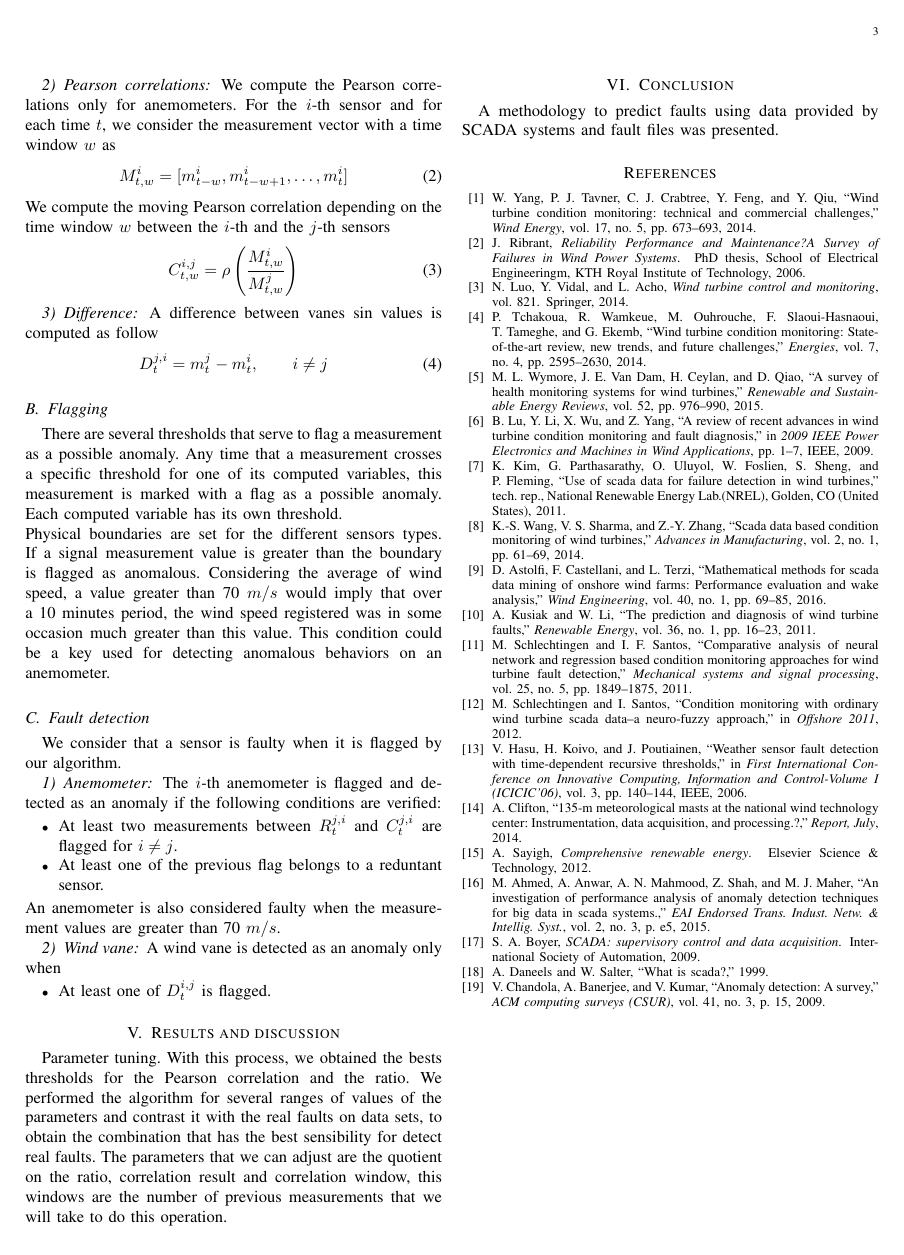
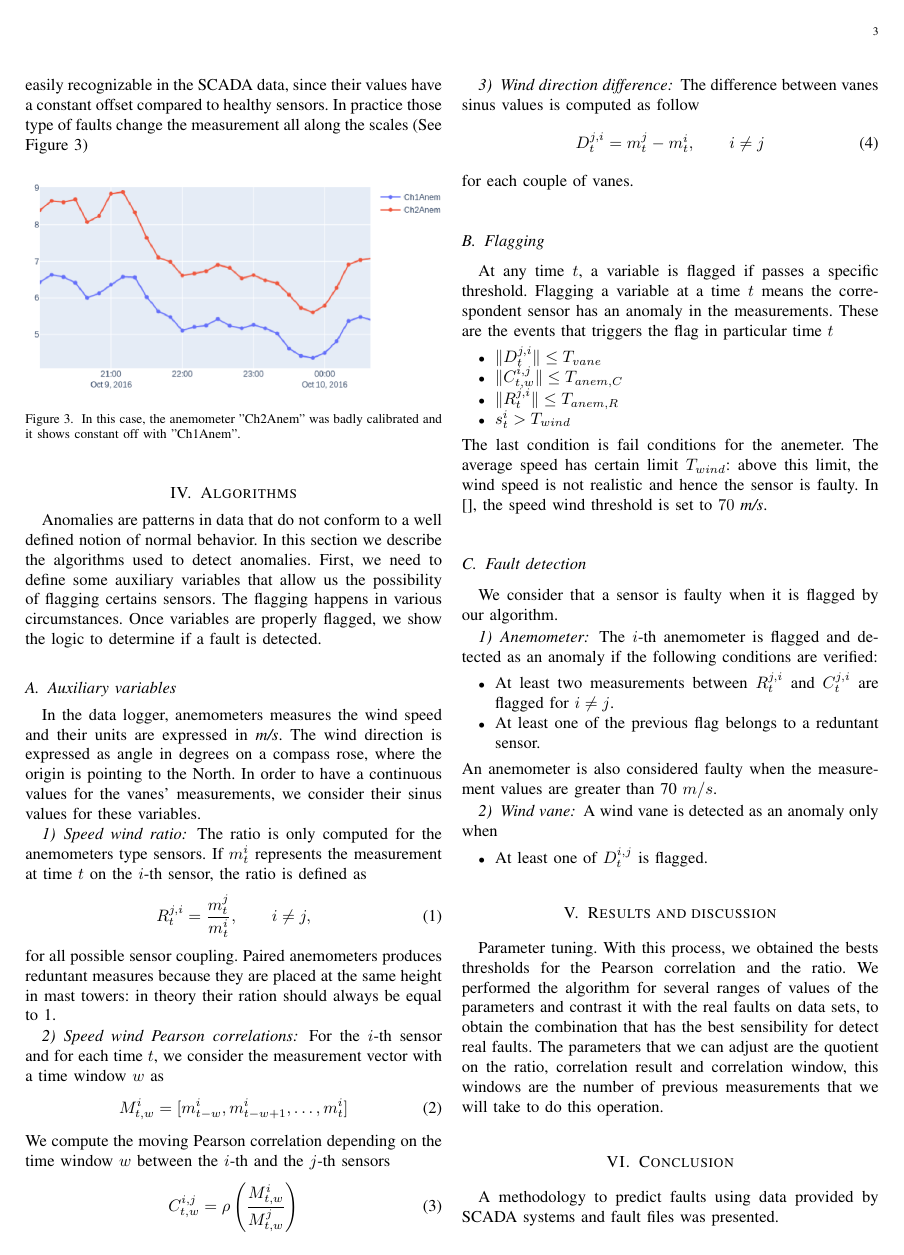
Before and after one commit to mariolarochelle/AERO, a LaTeX paper (Documents/AEROFaltDetection.tex): page 3 of 3 before the commit and page 3 of 4 after it. The pictures show the PDF file Documents/AEROFaltDetection.pdf that the author committed with the source.

Commit message:
keep writing.

```diff
--- a/Documents/AEROFaltDetection.tex
+++ b/Documents/AEROFaltDetection.tex
@@ -62,3 +62,2 @@ In the wind vane, mechanical failures correspond to a break in the head or tail
 	\centering
-	\includegraphics[width=\columnwidth]{images/MechanicalFaults.png}
-	\caption{time series measurements for  showing mechanical faults}
+	\includegraphics[width=\columnwidth]{Images/MechanicalFaults.png}
@@ -71 +71,3 @@ Connection faults are due to a faulty connector between sensors, wires and the d
 	\centering
+	\includegraphics[width=\columnwidth]{Images/ConnectionFaults.png}
+	\caption{The anemometer "Ch4" has some faulty connection wire and sometimes the wind speed drops to zero.}
@@ -74,27 +74,27 @@ Connection faults are due to a faulty connector between sensors, wires and the d
 	\label{fig:connectionFaults}
 \end{figure}
 \subsection{Calibration faults}
-Calibration faults are due to bad configuration of the data logger, it could be when it is initialized or when a sensor is replaced with another that has a totally different configuration and this is not updated on the data logger. Those faults are easily recognizable in the SCADA data, since their values have a constant offset compared to healthy sensors. In practice those type of faults change the measurement all along the scales. (Figure 3)
-\begin{figure}
+Calibration faults are due to bad configuration of the data logger, it could be when it is initialized or when a sensor is replaced with another that has a totally different configuration and this is not updated on the data logger. Those faults are easily recognizable in the SCADA data, since their values have a constant offset compared to healthy sensors. In practice those type of faults change the measurement all along the scales (See Figure \ref{fig:calibrationFaults})
+\begin{figure}[h]
 	\centering
-	\includegraphics[width=\columnwidth]{images/CalibrationFaults.png}
-	\caption{time series measurements for  showing mechanical faults}
+	\includegraphics[width=\columnwidth]{Images/CalibrationFaults.png}
+	\caption{In this case, the anemometer "Ch2Anem" was badly calibrated and it shows constant off with "Ch1Anem".}
 	\label{fig:calibrationFaults}
 \end{figure}
 
 \section{Algorithms}\label{sec:algorithms}
-In this section, we describe the algorithms used to detect anomalies. Anomalies are patterns in data that do not conform to a well defined notion of normal behavior. This section is divided in three parts; first in \ref{subsec:computedvariables} we define some computed variable for our algorithms. In \ref{subsec:flagging}, we explain how to flag possible faults in the time series measurements, and in subsection \ref{subsec:faultdetection}, we show the logic to determine whether the flags are faults or not.
-\subsection{Computed variables}\label{subsec:computedvariables}
-We have two types of measurements. In the data logger, wind vanes measures are expressed in degree and the anemometers units are in m/s. The  vanes' measurements are converted first to radians and then to sin and we use this sin result for compute the variables.
-\subsubsection{Ratio}
-The ratio is only computed for the anemometers type sensors. $m_t^{i}$ represents the measurement at time $t$ on the $i$-th sensor.
-For each sensor type, we compute the ratio among all measurements in the sensors as
+Anomalies are patterns in data that do not conform to a well defined notion of normal behavior. In this section we describe the algorithms used to detect anomalies. First, we need to define some auxiliary variables that allow us the possibility of flagging certains sensors. The flagging happens in various circumstances. Once variables are properly flagged, we show the logic to determine if a fault is detected.
+\subsection{Auxiliary variables}\label{subsec:computedvariables}
+In the data logger, anemometers measures the wind speed and their units are expressed in \emph{m/s}. The wind direction is expressed as angle in degrees on a compass rose, where the origin is pointing to the North. In order to have a continuous values for the vanes' measurements, we consider their sinus values for these variables.
+\subsubsection{Speed wind ratio}
+The ratio is only computed for the anemometers type sensors. If $m_t^{i}$ represents the measurement at time $t$ on the $i$-th sensor, the ratio is defined as
 \begin{equation}
-R_{t}^{j,i} = \frac{m_{t}^{j}}{m_{t}^{i}},\qquad i \neq j
+R_{t}^{j,i} = \frac{m_{t}^{j}}{m_{t}^{i}},\qquad i \neq j,
 \end{equation}
+for all possible sensor coupling. Paired anemometers produces reduntant measures because they are placed at the same  height in mast towers: in theory their ration should always be equal to 1.
 
-\subsubsection{Pearson correlations}
-We compute the Pearson correlations only for anemometers. For the $i$-th sensor and for each time $t$, we consider the measurement vector with a time window $w$ as
+\subsubsection{Speed wind Pearson correlations}
+For the $i$-th sensor and for each time $t$, we consider the measurement vector with a time window $w$ as
 \begin{equation}
 M^i_{t,w} = [m_{t-w}^i,m_{t-w+1}^i,\ldots,m_t^i]
 \end{equation}
@@ -103,20 +103,24 @@ We compute the moving Pearson correlation depending on the time window $w$ betwe
 C^{i,j}_{t,w}= \rho\left( \frac{M^i_{t,w}}{M^j_{t,w}}\right)
 \end{equation}
 
-\subsubsection{Difference}
-A difference between vanes sin values is computed as follow
+\subsubsection{Wind direction difference}
+The difference between vanes sinus values is computed as follow
 \begin{equation}
 D_{t}^{j,i} = {m_{t}^{j} - m_{t}^{i}},\qquad i \neq j
 \end{equation}
+for each couple of vanes.
 
 
 \subsection{Flagging}\label{subsec:flagging}
-There are several thresholds that serve to flag a measurement as a possible anomaly. Any time that a measurement crosses a specific threshold for one of its computed variables, this measurement is marked with a flag as a possible anomaly.
-% Estoy repitiendo possible anomaly
-% cuando una measurement pasa un threshold es marcada como anomalo. Explicar los 3 thresholds.
-Each computed variable has its own threshold. \\
-Physical boundaries are set for the different sensors types. If a signal measurement value is greater than the boundary is flagged as anomalous. Considering the average of wind speed, a value greater than 70 $m/s$ would imply that over a 10 minutes period, the wind speed registered was in some occasion much greater than this value. This condition could be a key used for detecting anomalous behaviors on an anemometer.
-%explicar que es a cada tiempo
+At any time $t$, a variable is flagged if passes a specific threshold. Flagging a variable at a time $t$ means the correspondent sensor has an anomaly in the measurements.
+These are the events that triggers the flag in particular time $t$
+\begin{itemize}
+\item $\|D_{t}^{j,i}\| \leq T_{vane}$
+\item $\|C^{i,j}_{t,w}\| \leq T_{anem,C}$
+\item $\|R_{t}^{j,i}\| \leq T_{anem,R}$
+\item $s_t^i>T_{wind}$
+\end{itemize}
+The last condition is fail conditions for the anemeter. The average speed has certain limit $T_{wind}$: above this limit, the wind speed is not realistic and hence the sensor is faulty. In \cite{}, the speed wind threshold is set to $70$ \emph{m/s}.
 
 \subsection{Fault detection}\label{subsec:faultdetection}
 % identificar cuando el sensor tiene flags
```
Also changed, not shown: Documents/AEROFaltDetection.pdf, Documents/Images/CalibrationFaults.png (added), Documents/Images/ConnectionFaults.png (added), Documents/Images/MechanicalFaults.png (added), Documents/AEROFaltDetection.tex (13 more changed lines), 7 other files.
